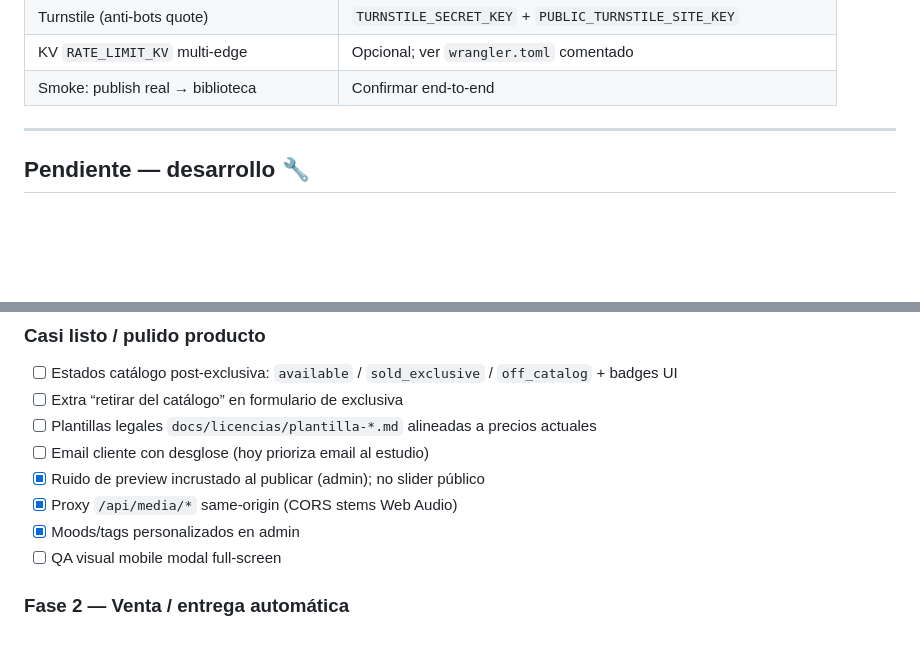
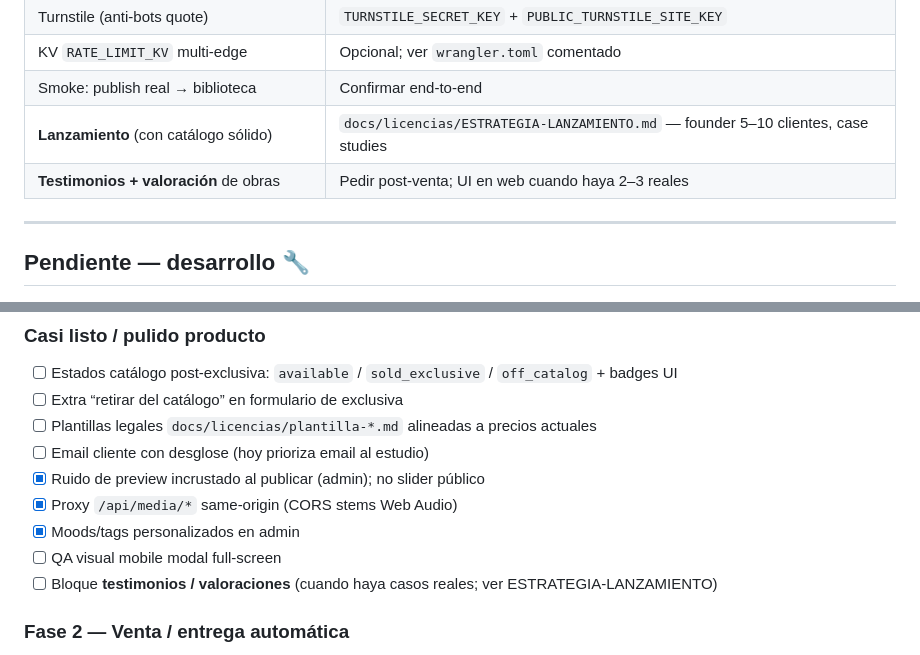
Before and after one commit to mutoit/nimpoStudio, a Markdown page: docs/estado.md, 2 parts joined by grey strips. GitHub-like rendering; blank space fills up the shorter version.

Commit message:
docs: link launch strategy in estado

```diff
--- a/docs/estado.md
+++ b/docs/estado.md
@@ -82,6 +82,8 @@ No editar `library.json` a mano salvo semilla local o fallback.
 | Turnstile (anti-bots quote) | `TURNSTILE_SECRET_KEY` + `PUBLIC_TURNSTILE_SITE_KEY` |
 | KV `RATE_LIMIT_KV` multi-edge | Opcional; ver `wrangler.toml` comentado |
 | Smoke: publish real → biblioteca | Confirmar end-to-end |
+| **Lanzamiento** (con catálogo sólido) | `docs/licencias/ESTRATEGIA-LANZAMIENTO.md` — founder 5–10 clientes, case studies |
+| **Testimonios + valoración** de obras | Pedir post-venta; UI en web cuando haya 2–3 reales |
 
 ---
 
@@ -96,6 +98,7 @@ No editar `library.json` a mano salvo semilla local o fallback.
 - [x] Proxy `/api/media/*` same-origin (CORS stems Web Audio)
 - [x] Moods/tags personalizados en admin
 - [ ] QA visual mobile modal full-screen
+- [ ] Bloque **testimonios / valoraciones** (cuando haya casos reales; ver ESTRATEGIA-LANZAMIENTO)
 
 ### Fase 2 — Venta / entrega automática
 - [ ] Stripe (test → live)
```
